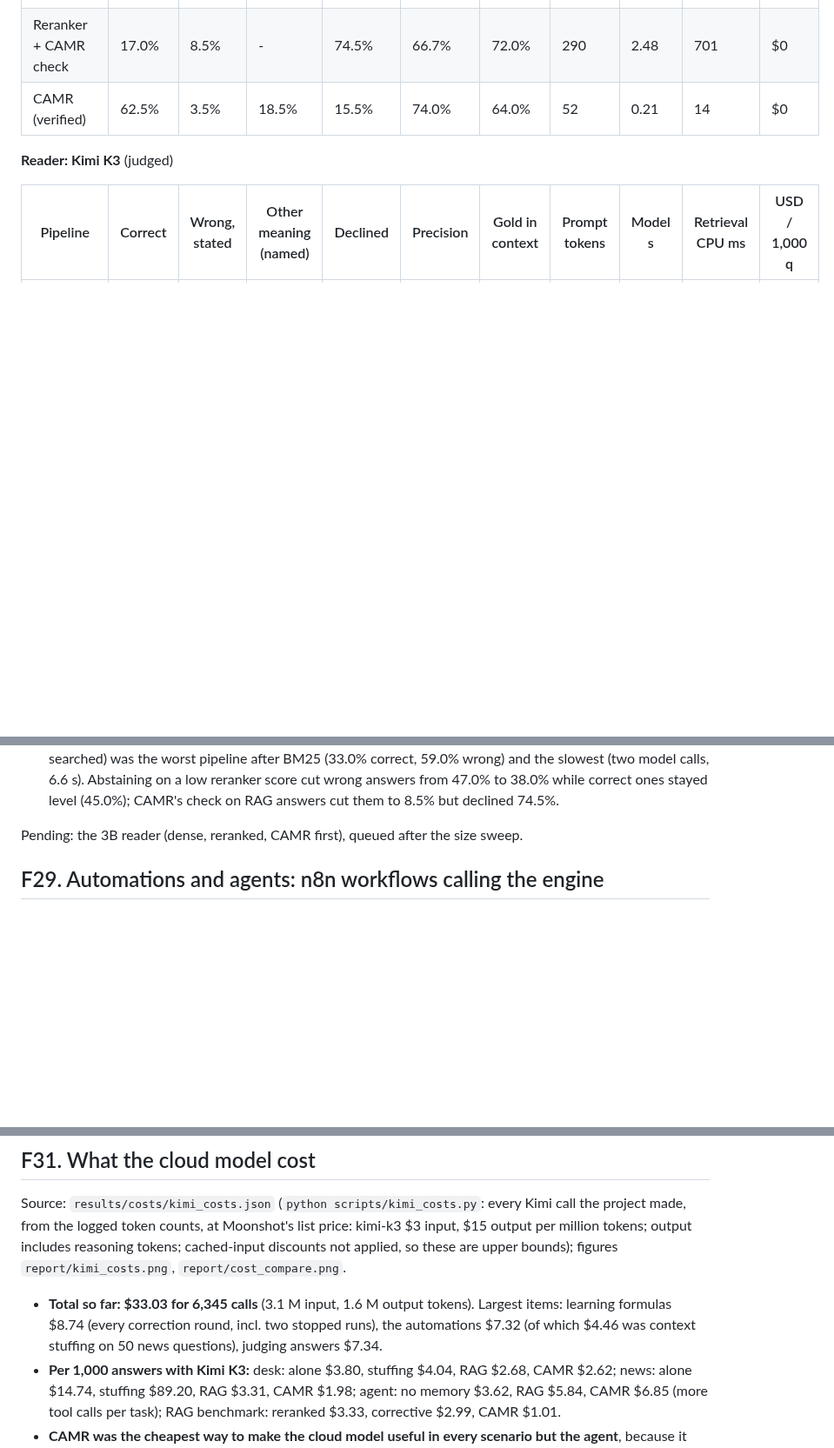
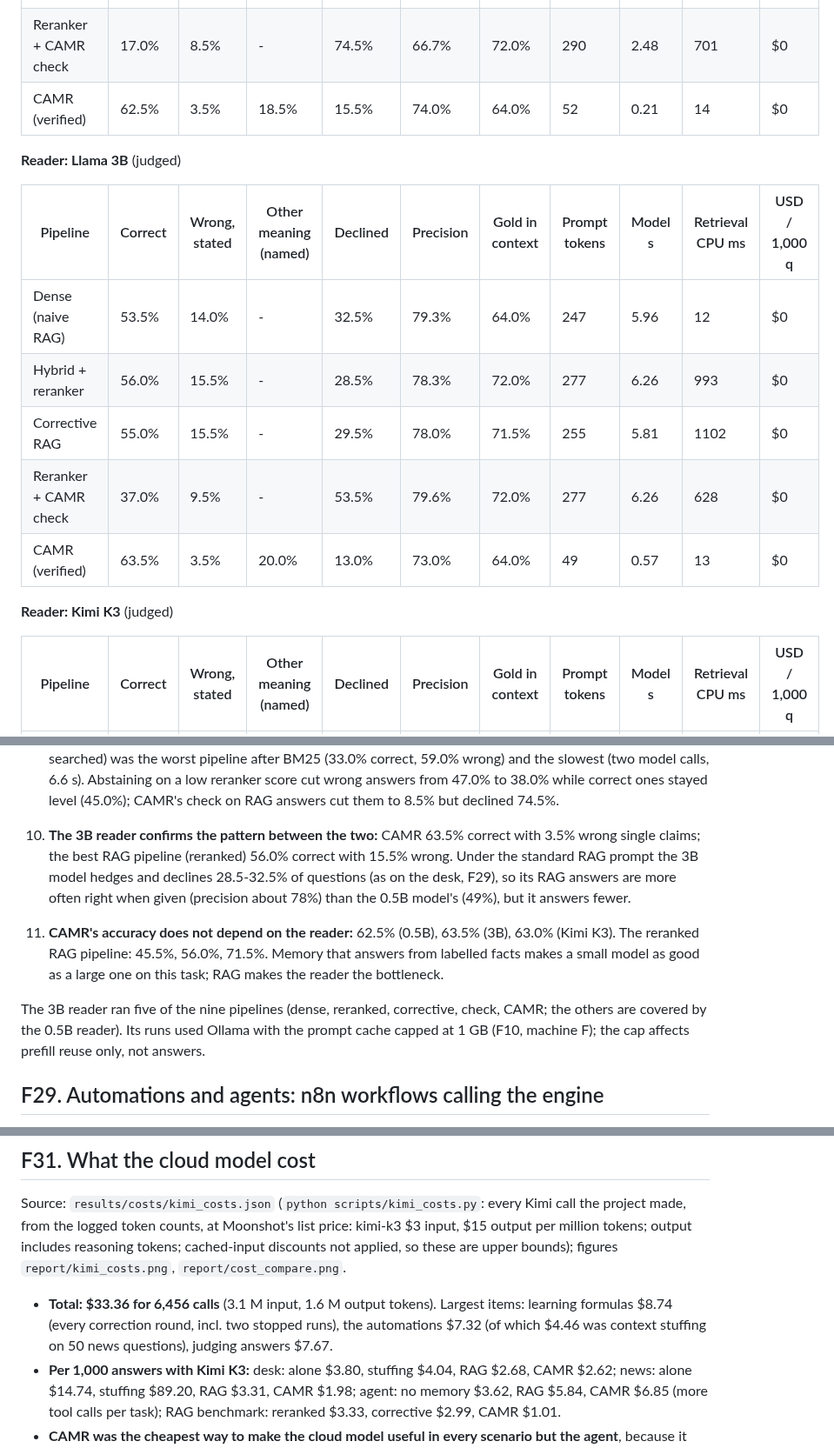
Before and after one commit to Satasdin/CAMR, a Markdown page: docs/FINDINGS.md, 3 parts joined by grey strips. Shown at 87% size. Rendered like a GitHub page; blank space fills up the shorter version.

Commit message:
RAG benchmark with the 3B reader (dense, reranked, corrective, check, CAMR), judged: CAMR 63.5% correct and 3.5% wrong against 56.0% and 15.5% for reranked RAG; CAMR's accuracy is the same for all three readers; Kimi costs $33.36

```diff
--- a/docs/FINDINGS.md
+++ b/docs/FINDINGS.md
@@ -798,6 +798,16 @@ Sources: `scripts/rag_bench.py`, `results/ragbench/run_<pipeline>_<reader>.json`
 | Reranker + CAMR check | 17.0% | 8.5% | - | 74.5% | 66.7% | 72.0% | 290 | 2.48 | 701 | $0 |
 | CAMR (verified) | 62.5% | 3.5% | 18.5% | 15.5% | 74.0% | 64.0% | 52 | 0.21 | 14 | $0 |
 
+**Reader: Llama 3B** (judged)
+
+| Pipeline | Correct | Wrong, stated | Other meaning (named) | Declined | Precision | Gold in context | Prompt tokens | Model s | Retrieval CPU ms | USD / 1,000 q |
+|---|---|---|---|---|---|---|---|---|---|---|
+| Dense (naive RAG) | 53.5% | 14.0% | - | 32.5% | 79.3% | 64.0% | 247 | 5.96 | 12 | $0 |
+| Hybrid + reranker | 56.0% | 15.5% | - | 28.5% | 78.3% | 72.0% | 277 | 6.26 | 993 | $0 |
+| Corrective RAG | 55.0% | 15.5% | - | 29.5% | 78.0% | 71.5% | 255 | 5.81 | 1102 | $0 |
+| Reranker + CAMR check | 37.0% | 9.5% | - | 53.5% | 79.6% | 72.0% | 277 | 6.26 | 628 | $0 |
+| CAMR (verified) | 63.5% | 3.5% | 20.0% | 13.0% | 73.0% | 64.0% | 49 | 0.57 | 13 | $0 |
+
 **Reader: Kimi K3** (judged)
 
 | Pipeline | Correct | Wrong, stated | Other meaning (named) | Declined | Precision | Gold in context | Prompt tokens | Model s | Retrieval CPU ms | USD / 1,000 q |
@@ -819,7 +829,10 @@ Sources: `scripts/rag_bench.py`, `results/ragbench/run_<pipeline>_<reader>.json`
 8. **With CAMR the reader hardly matters:** the 0.5B and Kimi K3 readers gave the same outcome on 187 of 200 questions (62.5% against 63.0% correct). With RAG it matters a great deal: the same reranked pipeline went from 45.5% (0.5B) to 71.5% (Kimi K3).
 9. **The extra steps of modern RAG did not help a small reader.** HyDE (a hypothetical answer written first, then searched) was the worst pipeline after BM25 (33.0% correct, 59.0% wrong) and the slowest (two model calls, 6.6 s). Abstaining on a low reranker score cut wrong answers from 47.0% to 38.0% while correct ones stayed level (45.0%); CAMR's check on RAG answers cut them to 8.5% but declined 74.5%.
 
-Pending: the 3B reader (dense, reranked, CAMR first), queued after the size sweep.
+10. **The 3B reader confirms the pattern between the two:** CAMR 63.5% correct with 3.5% wrong single claims; the best RAG pipeline (reranked) 56.0% correct with 15.5% wrong. Under the standard RAG prompt the 3B model hedges and declines 28.5-32.5% of questions (as on the desk, F29), so its RAG answers are more often right when given (precision about 78%) than the 0.5B model's (49%), but it answers fewer.
+11. **CAMR's accuracy does not depend on the reader:** 62.5% (0.5B), 63.5% (3B), 63.0% (Kimi K3). The reranked RAG pipeline: 45.5%, 56.0%, 71.5%. Memory that answers from labelled facts makes a small model as good as a large one on this task; RAG makes the reader the bottleneck.
+
+The 3B reader ran five of the nine pipelines (dense, reranked, corrective, check, CAMR; the others are covered by the 0.5B reader). Its runs used Ollama with the prompt cache capped at 1 GB (F10, machine F); the cap affects prefill reuse only, not answers.
 
 ## F29. Automations and agents: n8n workflows calling the engine
 
@@ -935,7 +948,7 @@ Load times (9-219 s) are not comparable: the first three models loaded cold from
 
 Source: `results/costs/kimi_costs.json` (`python scripts/kimi_costs.py`: every Kimi call the project made, from the logged token counts, at Moonshot's list price: kimi-k3 $3 input, $15 output per million tokens; output includes reasoning tokens; cached-input discounts not applied, so these are upper bounds); figures `report/kimi_costs.png`, `report/cost_compare.png`.
 
-- **Total so far: $33.03 for 6,345 calls** (3.1 M input, 1.6 M output tokens). Largest items: learning formulas $8.74 (every correction round, incl. two stopped runs), the automations $7.32 (of which $4.46 was context stuffing on 50 news questions), judging answers $7.34.
+- **Total: $33.36 for 6,456 calls** (3.1 M input, 1.6 M output tokens). Largest items: learning formulas $8.74 (every correction round, incl. two stopped runs), the automations $7.32 (of which $4.46 was context stuffing on 50 news questions), judging answers $7.67.
 - **Per 1,000 answers with Kimi K3:** desk: alone $3.80, stuffing $4.04, RAG $2.68, CAMR $2.62; news: alone $14.74, stuffing $89.20, RAG $3.31, CAMR $1.98; agent: no memory $3.62, RAG $5.84, CAMR $6.85 (more tool calls per task); RAG benchmark: reranked $3.33, corrective $2.99, CAMR $1.01.
 - **CAMR was the cheapest way to make the cloud model useful in every scenario but the agent**, because it sends the fewest prompt tokens and, for labelled facts, often none; stuffing was the most expensive, up to 45 times CAMR on the news. Most of every bill is output, and Kimi K3 bills its reasoning as output.
 - Local models cost nothing per answer; their price is CPU time. With CAMR the 3B model's desk answers took about 2 s of model time against 32-37 s with RAG or stuffing (prompts 2-4 times longer; these runs shared the CPU, so the ratio, not the seconds, is the result).
```
Also changed, not shown: other parts of docs/FINDINGS.md (+1 -1 lines), docs/figures/report/kimi_costs.png, docs/figures/report/model_choice.png, docs/figures/report/rag_errors.png, docs/figures/report/rag_outcomes.png, docs/figures/report/rag_tradeoff.png, 7 other files.
